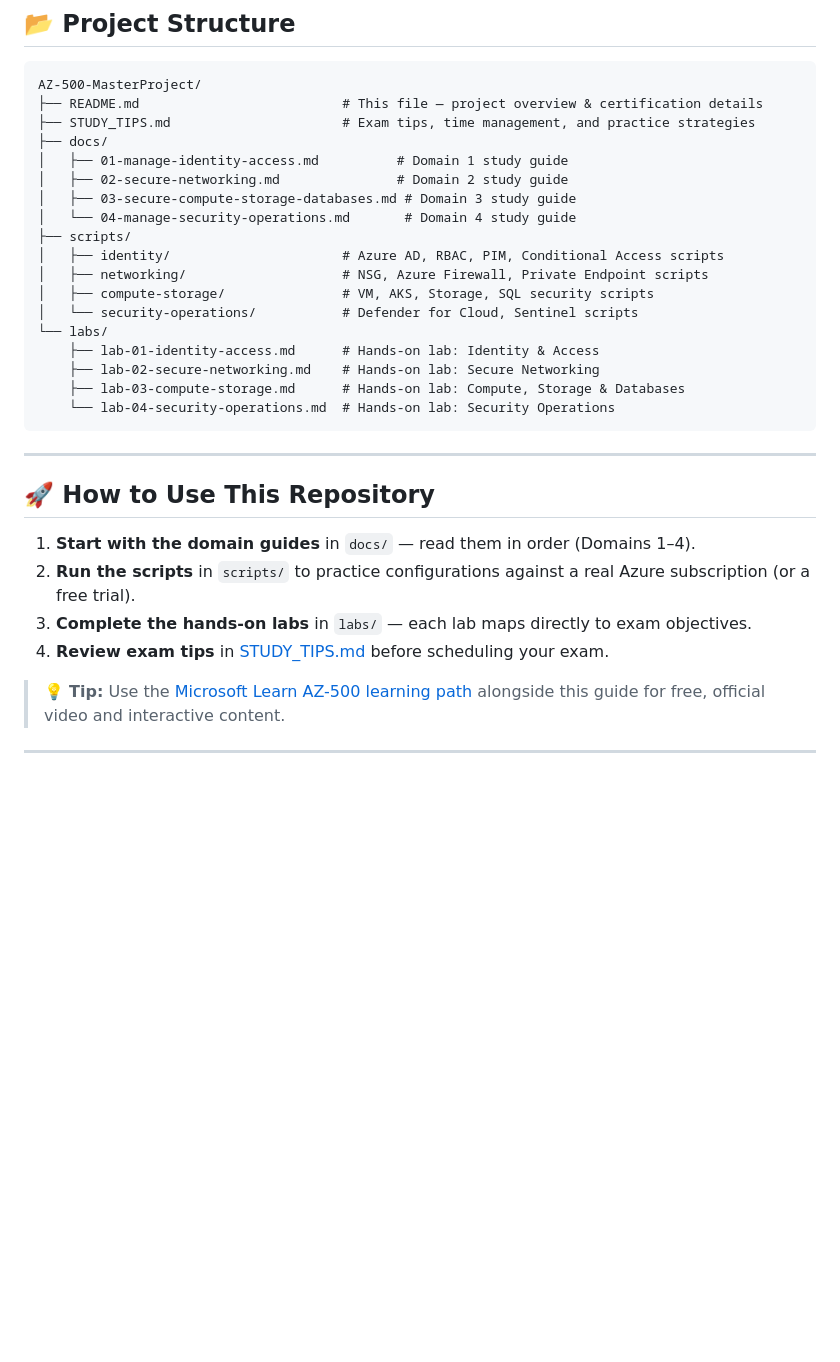
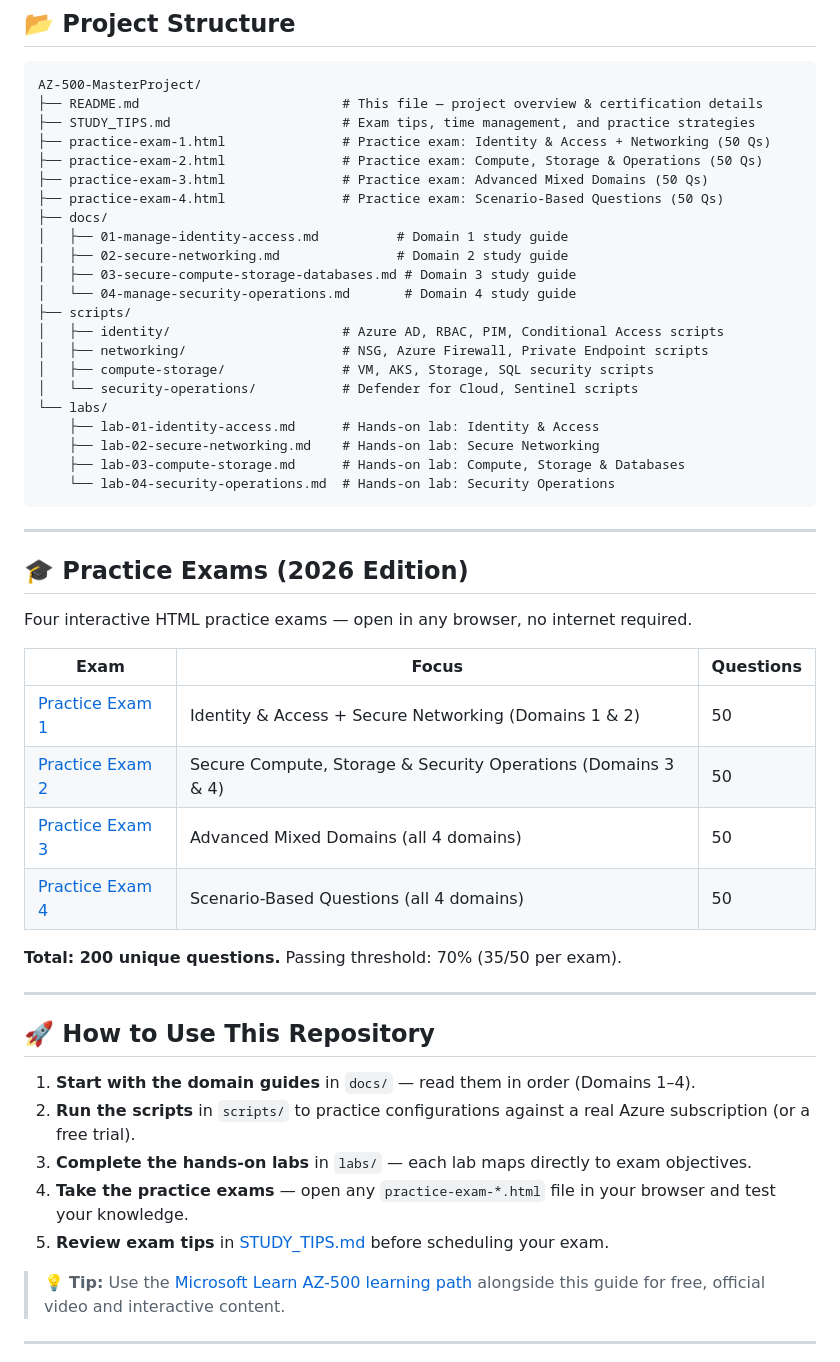
Before and after one commit to Bharathkasyap/AZ-500-MasterProject, a Markdown page: README.md, the part around the change. Rendered like a GitHub page; blank space fills up the shorter version.

Commit message:
Add 4 AZ-500 practice exam HTML files (200 questions) and update README
Agent-Logs-Url: https://github.com/Bharathkasyap/AZ-500-MasterProject/sessions/4b258ebb-ab91-4210-88ab-3db93db7506b

Co-authored-by: Bharathkasyap <79197608+Bharathkasyap@users.noreply.github.com>

```diff
--- a/README.md
+++ b/README.md
@@ -53,6 +53,10 @@ The exam covers four skill domains (as of the latest update):
 AZ-500-MasterProject/
 ├── README.md                          # This file — project overview & certification details
 ├── STUDY_TIPS.md                      # Exam tips, time management, and practice strategies
+├── practice-exam-1.html               # Practice exam: Identity & Access + Networking (50 Qs)
+├── practice-exam-2.html               # Practice exam: Compute, Storage & Operations (50 Qs)
+├── practice-exam-3.html               # Practice exam: Advanced Mixed Domains (50 Qs)
+├── practice-exam-4.html               # Practice exam: Scenario-Based Questions (50 Qs)
 ├── docs/
 │   ├── 01-manage-identity-access.md          # Domain 1 study guide
 │   ├── 02-secure-networking.md               # Domain 2 study guide
@@ -72,12 +76,28 @@ AZ-500-MasterProject/
 
 ---
 
+## 🎓 Practice Exams (2026 Edition)
+
+Four interactive HTML practice exams — open in any browser, no internet required.
+
+| Exam | Focus | Questions |
+|---|---|---|
+| [Practice Exam 1](practice-exam-1.html) | Identity & Access + Secure Networking (Domains 1 & 2) | 50 |
+| [Practice Exam 2](practice-exam-2.html) | Secure Compute, Storage & Security Operations (Domains 3 & 4) | 50 |
+| [Practice Exam 3](practice-exam-3.html) | Advanced Mixed Domains (all 4 domains) | 50 |
+| [Practice Exam 4](practice-exam-4.html) | Scenario-Based Questions (all 4 domains) | 50 |
+
+**Total: 200 unique questions.** Passing threshold: 70% (35/50 per exam).
+
+---
+
 ## 🚀 How to Use This Repository
 
 1. **Start with the domain guides** in `docs/` — read them in order (Domains 1–4).
 2. **Run the scripts** in `scripts/` to practice configurations against a real Azure subscription (or a free trial).
 3. **Complete the hands-on labs** in `labs/` — each lab maps directly to exam objectives.
-4. **Review exam tips** in [STUDY_TIPS.md](STUDY_TIPS.md) before scheduling your exam.
+4. **Take the practice exams** — open any `practice-exam-*.html` file in your browser and test your knowledge.
+5. **Review exam tips** in [STUDY_TIPS.md](STUDY_TIPS.md) before scheduling your exam.
 
 > 💡 **Tip:** Use the [Microsoft Learn AZ-500 learning path](https://learn.microsoft.com/en-us/training/courses/az-500t00) alongside this guide for free, official video and interactive content.
 
```
